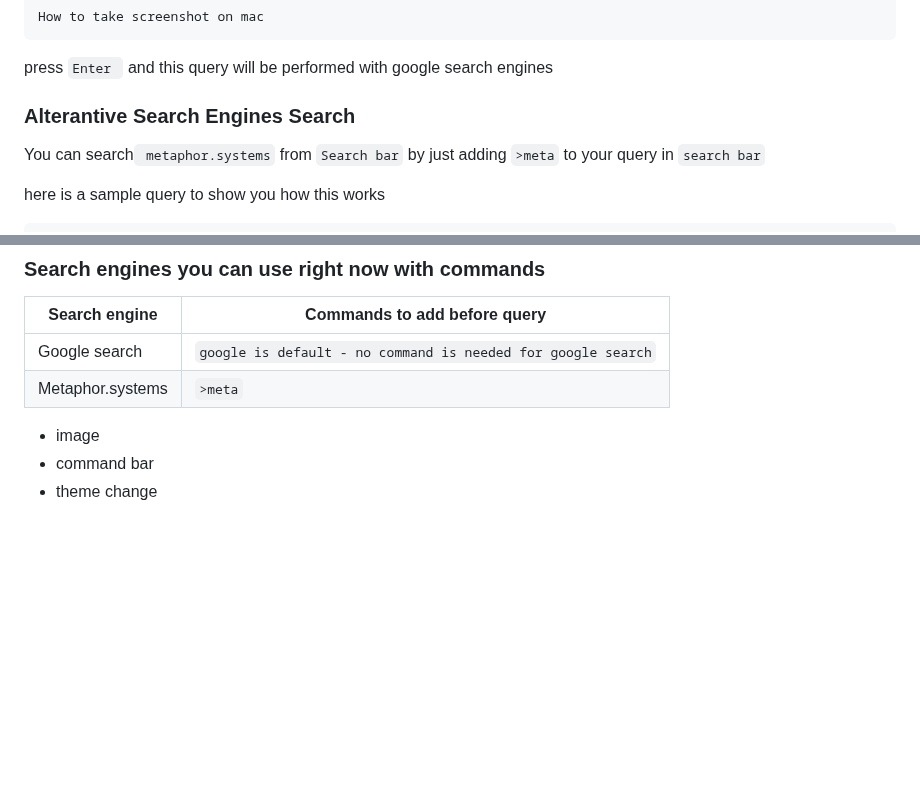
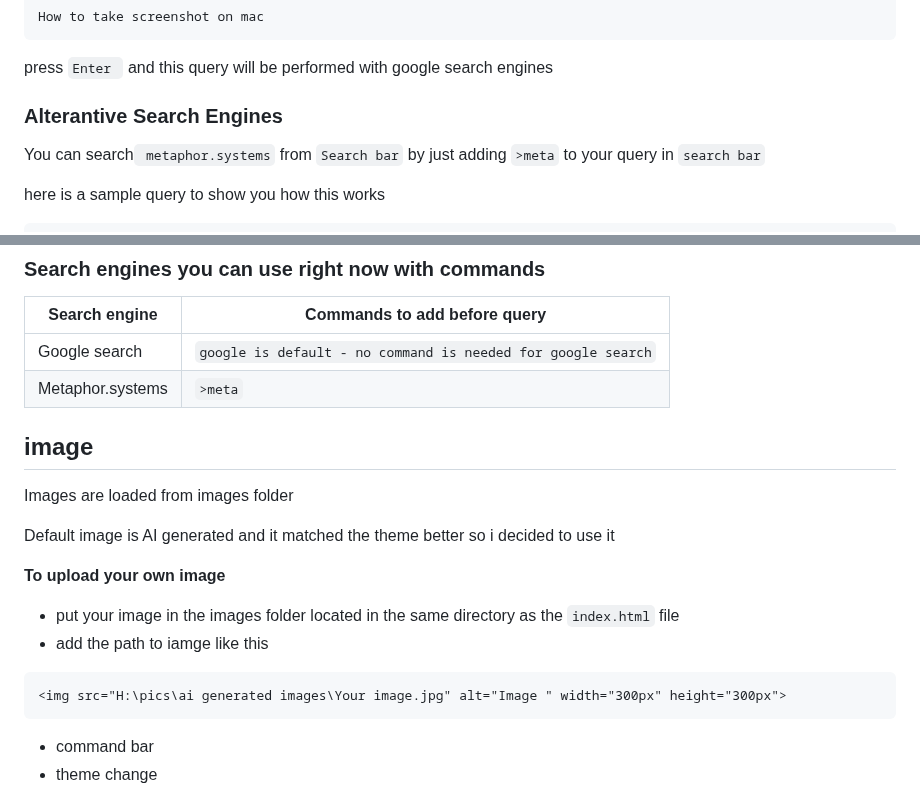
Before and after one commit to bilalazh/New-Tab-Custom-Page, a Markdown page: README.md, 2 parts joined by grey strips. Rendered like a GitHub page; blank space fills up the shorter version.

Commit message:
better headings

````diff
--- a/README.md
+++ b/README.md
@@ -97,7 +97,7 @@ How to take screenshot on mac
 press ``Enter `` and this query will be performed with  google search engines
 
 
-### Alterantive Search Engines Search
+### Alterantive Search Engines
 
 You can search`` metaphor.systems`` from ``Search bar`` by just adding ``>meta`` to your query in ``search bar``
 
@@ -117,7 +117,26 @@ and it will show you these [results](https://metaphor.systems/search?q=latest+ai
 | Google search  | `google is default - no command is needed for google search`  |
 |Metaphor.systems  | `>meta` |
 
-- image
+
+
+
+## image
+
+Images are loaded from images folder
+
+Default image is AI generated and it matched the theme better so i decided to use it
+
+**To upload your own image**
+- put your image in the images folder located  in the same directory as the ``index.html`` file
+- add the path to iamge like this
+
+```
+<img src="H:\pics\ai generated images\Your image.jpg" alt="Image " width="300px" height="300px">
+```
+
+
+
+
 - command bar
 - theme change
 
````
